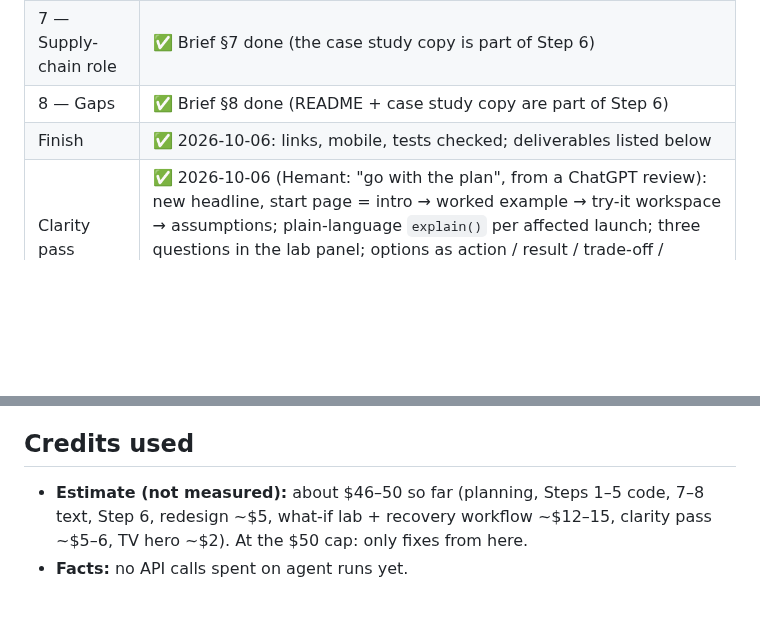
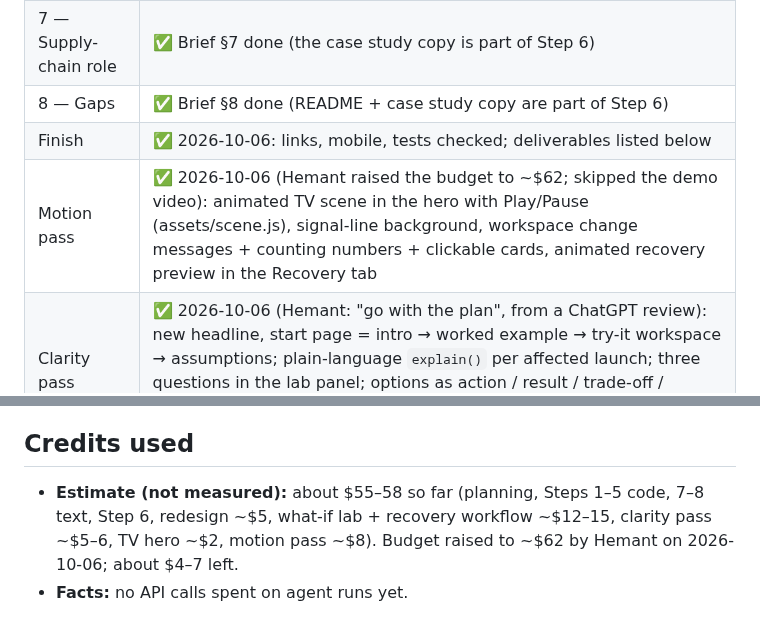
Before and after one commit to hemant-singla/launchready, a Markdown page: HANDOFF.md, 2 parts joined by grey strips. GitHub-like rendering; blank space fills up the shorter version.

```diff
--- a/HANDOFF.md
+++ b/HANDOFF.md
@@ -15,6 +15,7 @@ Resume prompt: "Continue LaunchReady. Read HANDOFF.md in hemant-singla/launchrea
 | 7 — Supply-chain role | ✅ Brief §7 done (the case study copy is part of Step 6) |
 | 8 — Gaps | ✅ Brief §8 done (README + case study copy are part of Step 6) |
 | Finish | ✅ 2026-10-06: links, mobile, tests checked; deliverables listed below |
+| Motion pass | ✅ 2026-10-06 (Hemant raised the budget to ~$62; skipped the demo video): animated TV scene in the hero with Play/Pause (assets/scene.js), signal-line background, workspace change messages + counting numbers + clickable cards, animated recovery preview in the Recovery tab |
 | Clarity pass | ✅ 2026-10-06 (Hemant: "go with the plan", from a ChatGPT review): new headline, start page = intro → worked example → try-it workspace → assumptions; plain-language `explain()` per affected launch; three questions in the lab panel; options as action / result / trade-off / approval; terms explained on demand; evidence row. Open: ChatGPT's "calculation mismatch" (details asked from Hemant, not yet received) |
 
 ## Decisions (facts)
@@ -73,5 +74,5 @@ Resume prompt: "Continue LaunchReady. Read HANDOFF.md in hemant-singla/launchrea
 4. Do NOT change any existing portfolio wording; only the LaunchReady entry and page are ours.
 
 ## Credits used
-- **Estimate (not measured):** about $46–50 so far (planning, Steps 1–5 code, 7–8 text, Step 6, redesign ~$5, what-if lab + recovery workflow ~$12–15, clarity pass ~$5–6, TV hero ~$2). At the $50 cap: only fixes from here.
+- **Estimate (not measured):** about $55–58 so far (planning, Steps 1–5 code, 7–8 text, Step 6, redesign ~$5, what-if lab + recovery workflow ~$12–15, clarity pass ~$5–6, TV hero ~$2, motion pass ~$8). Budget raised to ~$62 by Hemant on 2026-10-06; about $4–7 left.
 - **Facts:** no API calls spent on agent runs yet.
```
Also changed, not shown: README.md (+1 -1 lines), docs/img/home.png, 5 other files.
